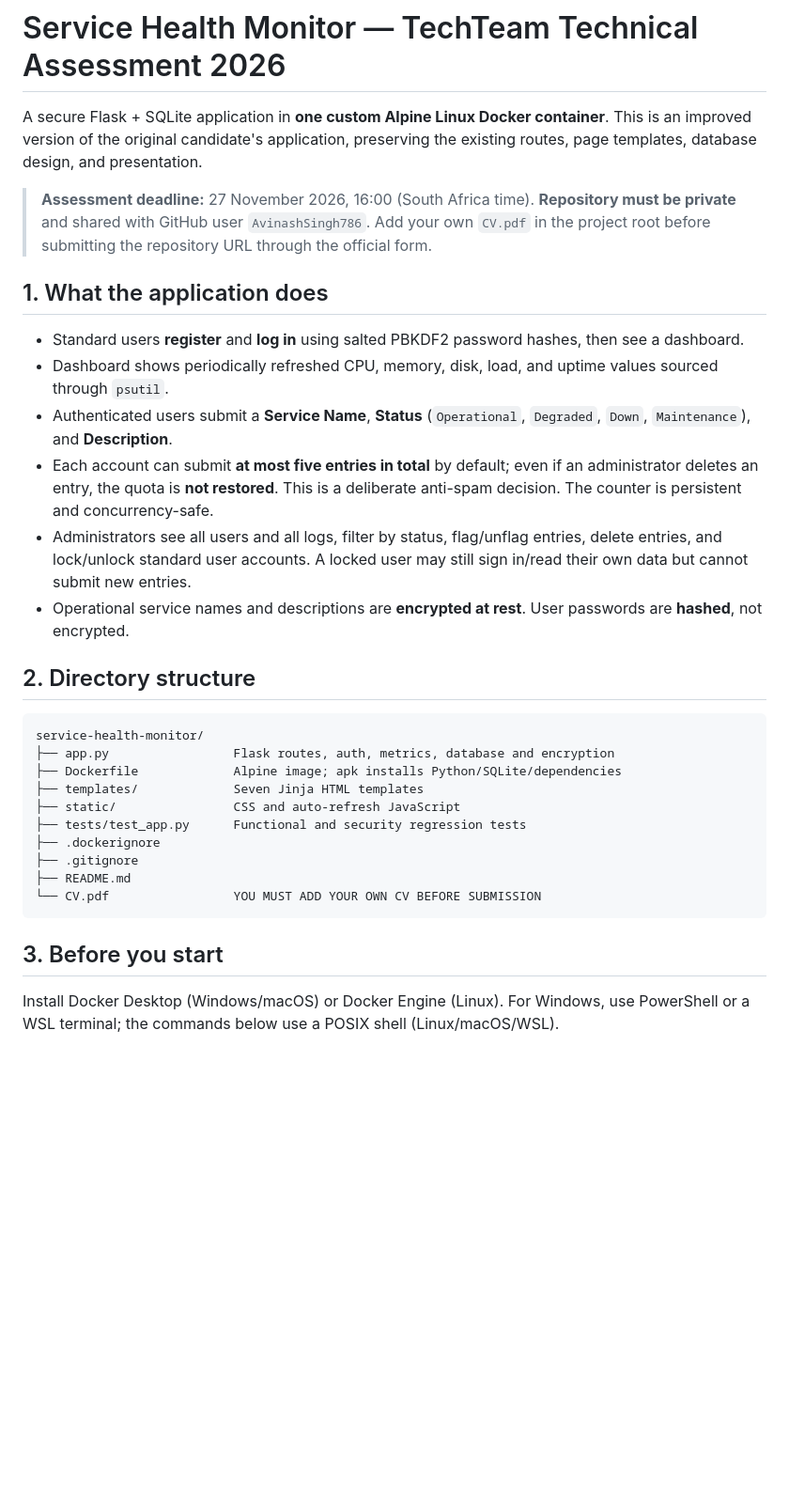
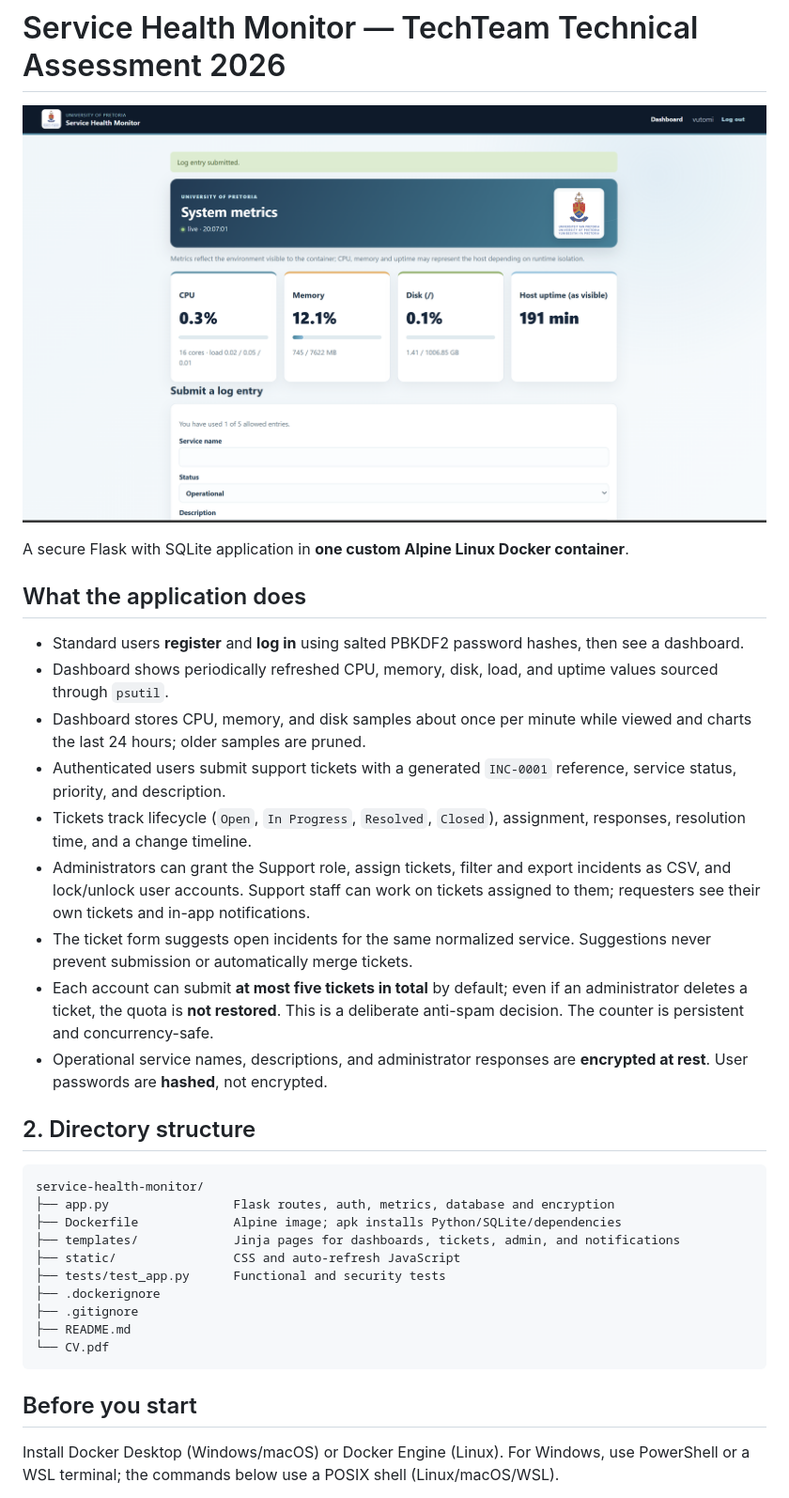
Before and after one commit to vutomimohhbe/service-health-monitor, a Markdown page: README.md, the part around one of its changes. Shown at 94% size. GitHub-like rendering; pictures changed too: images/README/1795025250625.png (added); blank space fills up the shorter version.

Commit message:
ticketing system and utiliztoin graphs

````diff
--- a/README.md
+++ b/README.md
@@ -1,17 +1,21 @@
 # Service Health Monitor — TechTeam Technical Assessment 2026
 
-A secure Flask + SQLite application in **one custom Alpine Linux Docker container**. This is an improved version of the original candidate's application, preserving the existing routes, page templates, database design, and presentation.
+![1795025250625](images/README/1795025250625.png)
 
-> **Assessment deadline:** 27 November 2026, 16:00 (South Africa time). **Repository must be private** and shared with GitHub user `AvinashSingh786`. Add your own `CV.pdf` in the project root before submitting the repository URL through the official form.
+A secure Flask with SQLite application in **one custom Alpine Linux Docker container**.
 
-## 1. What the application does
+
+## What the application does
 
 - Standard users **register** and **log in** using salted PBKDF2 password hashes, then see a dashboard.
 - Dashboard shows periodically refreshed CPU, memory, disk, load, and uptime values sourced through `psutil`.
-- Authenticated users submit a **Service Name**, **Status** (`Operational`, `Degraded`, `Down`, `Maintenance`), and **Description**.
-- Each account can submit **at most five entries in total** by default; even if an administrator deletes an entry, the quota is **not restored**. This is a deliberate anti-spam decision. The counter is persistent and concurrency-safe.
-- Administrators see all users and all logs, filter by status, flag/unflag entries, delete entries, and lock/unlock standard user accounts. A locked user may still sign in/read their own data but cannot submit new entries.
-- Operational service names and descriptions are **encrypted at rest**. User passwords are **hashed**, not encrypted.
+- Dashboard stores CPU, memory, and disk samples about once per minute while viewed and charts the last 24 hours; older samples are pruned.
+- Authenticated users submit support tickets with a generated `INC-0001` reference, service status, priority, and description.
+- Tickets track lifecycle (`Open`, `In Progress`, `Resolved`, `Closed`), assignment, responses, resolution time, and a change timeline.
+- Administrators can grant the Support role, assign tickets, filter and export incidents as CSV, and lock/unlock user accounts. Support staff can work on tickets assigned to them; requesters see their own tickets and in-app notifications.
+- The ticket form suggests open incidents for the same normalized service. Suggestions never prevent submission or automatically merge tickets.
+- Each account can submit **at most five tickets in total** by default; even if an administrator deletes a ticket, the quota is **not restored**. This is a deliberate anti-spam decision. The counter is persistent and concurrency-safe.
+- Operational service names, descriptions, and administrator responses are **encrypted at rest**. User passwords are **hashed**, not encrypted.
 
 ## 2. Directory structure
 
@@ -19,16 +23,16 @@ A secure Flask + SQLite application in **one custom Alpine Linux Docker containe
 service-health-monitor/
 ├── app.py                 Flask routes, auth, metrics, database and encryption
 ├── Dockerfile             Alpine image; apk installs Python/SQLite/dependencies
-├── templates/             Seven Jinja HTML templates
+├── templates/             Jinja pages for dashboards, tickets, admin, and notifications
 ├── static/                CSS and auto-refresh JavaScript
-├── tests/test_app.py      Functional and security regression tests
+├── tests/test_app.py      Functional and security tests
 ├── .dockerignore
 ├── .gitignore
 ├── README.md
-└── CV.pdf                 YOU MUST ADD YOUR OWN CV BEFORE SUBMISSION
+└── CV.pdf
 ```
 
-## 3. Before you start
+## Before you start
 
 Install Docker Desktop (Windows/macOS) or Docker Engine (Linux). For Windows, use PowerShell or a WSL terminal; the commands below use a POSIX shell (Linux/macOS/WSL).
 
````
Also changed, not shown: other parts of README.md (+58 -71 lines), static/up-emblem.png (added), 12 other files.
